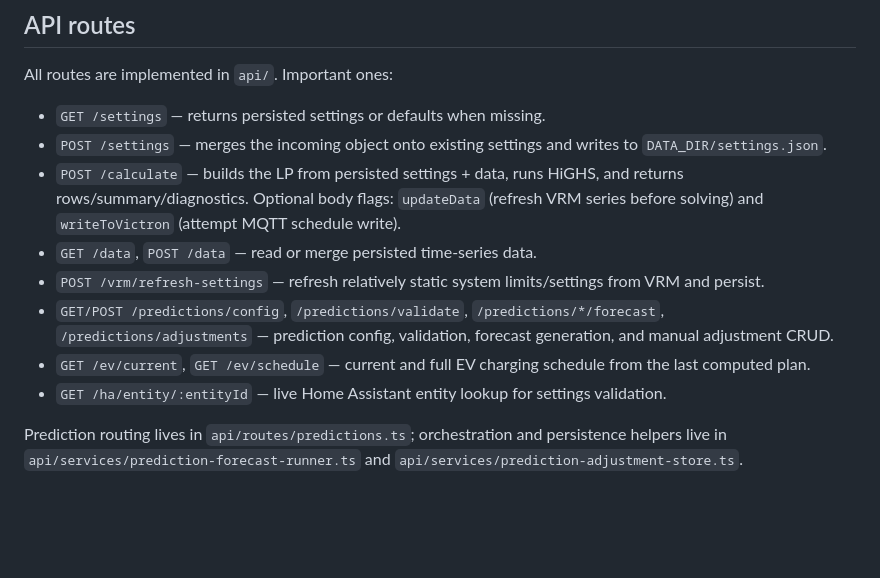
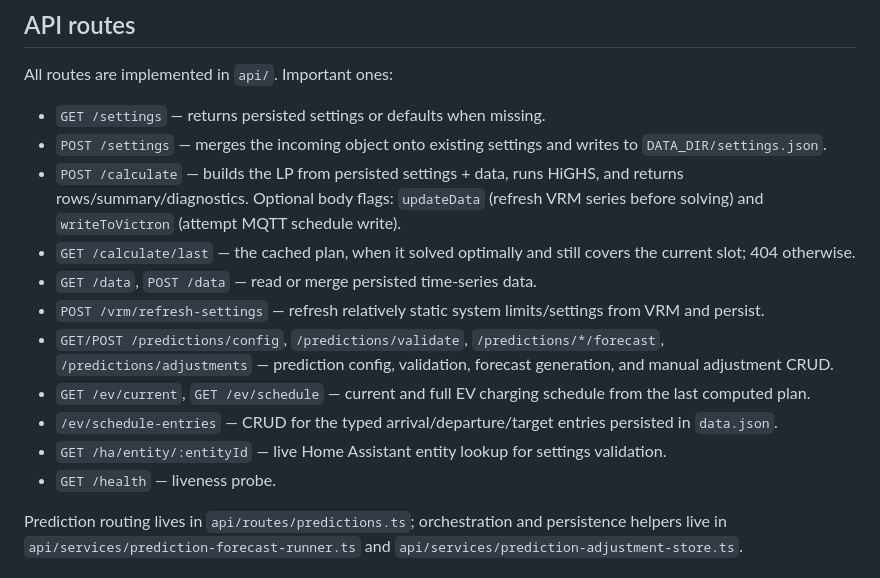
Before and after one commit to bmesuere/optivolt, a Markdown page: AGENTS.md, the part around the change. Drawn GitHub-style; blank space fills up the shorter version.

```diff
--- a/AGENTS.md
+++ b/AGENTS.md
@@ -43,11 +43,14 @@ All routes are implemented in `api/`. Important ones:
 - `GET /settings` — returns persisted settings or defaults when missing.
 - `POST /settings` — merges the incoming object onto existing settings and writes to `DATA_DIR/settings.json`.
 - `POST /calculate` — builds the LP from persisted settings + data, runs HiGHS, and returns rows/summary/diagnostics. Optional body flags: `updateData` (refresh VRM series before solving) and `writeToVictron` (attempt MQTT schedule write).
+- `GET /calculate/last` — the cached plan, when it solved optimally and still covers the current slot; 404 otherwise.
 - `GET /data`, `POST /data` — read or merge persisted time-series data.
 - `POST /vrm/refresh-settings` — refresh relatively static system limits/settings from VRM and persist.
 - `GET/POST /predictions/config`, `/predictions/validate`, `/predictions/*/forecast`, `/predictions/adjustments` — prediction config, validation, forecast generation, and manual adjustment CRUD.
 - `GET /ev/current`, `GET /ev/schedule` — current and full EV charging schedule from the last computed plan.
+- `/ev/schedule-entries` — CRUD for the typed arrival/departure/target entries persisted in `data.json`.
 - `GET /ha/entity/:entityId` — live Home Assistant entity lookup for settings validation.
+- `GET /health` — liveness probe.
 
 Prediction routing lives in `api/routes/predictions.ts`; orchestration and persistence helpers live in `api/services/prediction-forecast-runner.ts` and `api/services/prediction-adjustment-store.ts`.
 
```
Also changed, not shown: README.md (+8 -2 lines).
